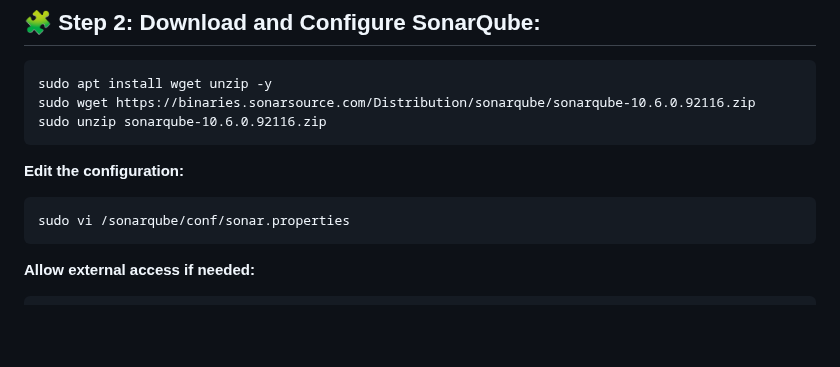
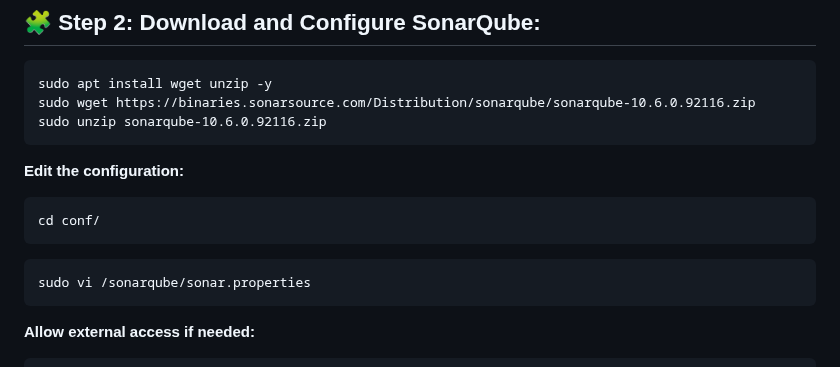
Before and after one commit to uday79936/Devops-Tasks, a Markdown page: Java-Sonarqube/README.md, the part around the change. GitHub-like rendering; blank space fills up the shorter version.

````diff
--- a/Java-Sonarqube/README.md
+++ b/Java-Sonarqube/README.md
@@ -42,9 +42,11 @@ sudo unzip sonarqube-10.6.0.92116.zip
 ```
 
 **Edit the configuration:**
-
 ```
-sudo vi /sonarqube/conf/sonar.properties
+cd conf/
+```
+```
+sudo vi /sonarqube/sonar.properties
 ```
 **Allow external access if needed:**
 
````
